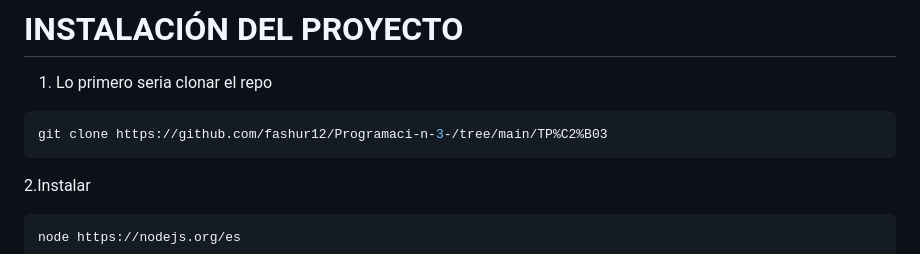
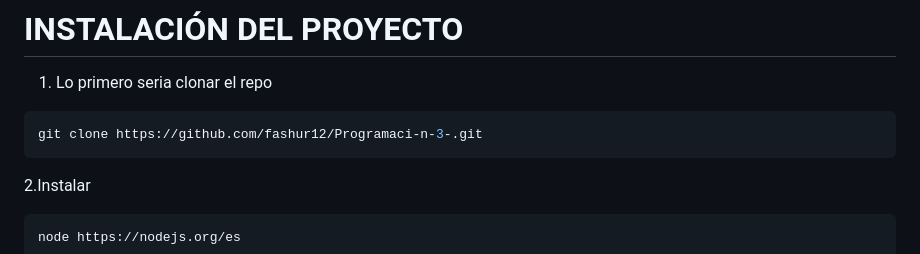
Before and after one commit to fashur12/Programaci-n-3-, a Markdown page: TP3/README.md, the part around the change. GitHub-like rendering.

````diff
--- a/TP3/README.md
+++ b/TP3/README.md
@@ -127,7 +127,7 @@ Probamos las rutas principales con Postman para validar que el backend funcione
 1. Lo primero seria clonar el repo
 
 ```js
-git clone https://github.com/fashur12/Programaci-n-3-/tree/main/TP%C2%B03
+git clone https://github.com/fashur12/Programaci-n-3-.git
 ```
 
 2.Instalar
````
